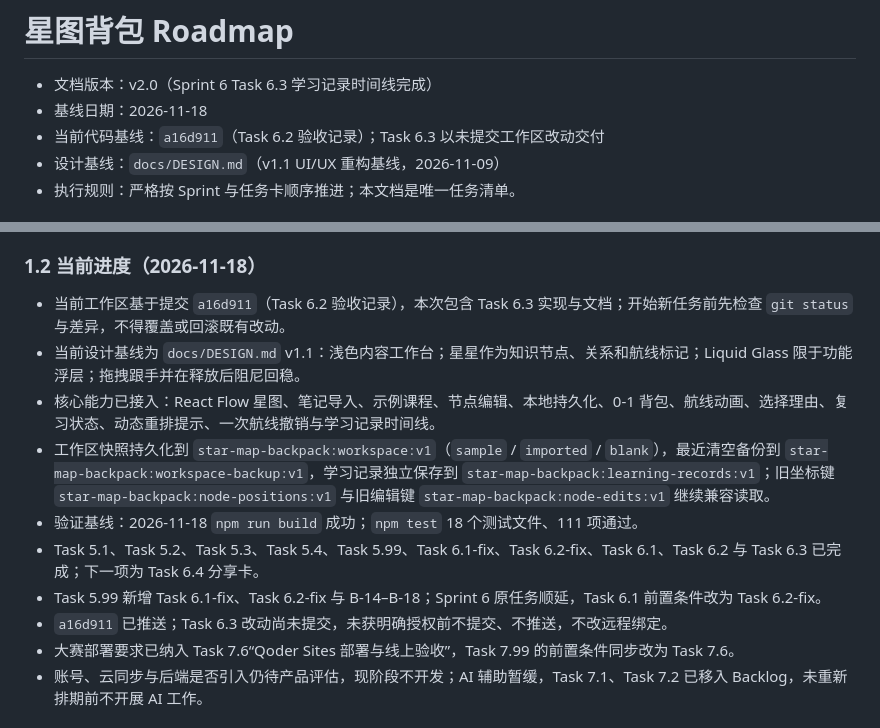
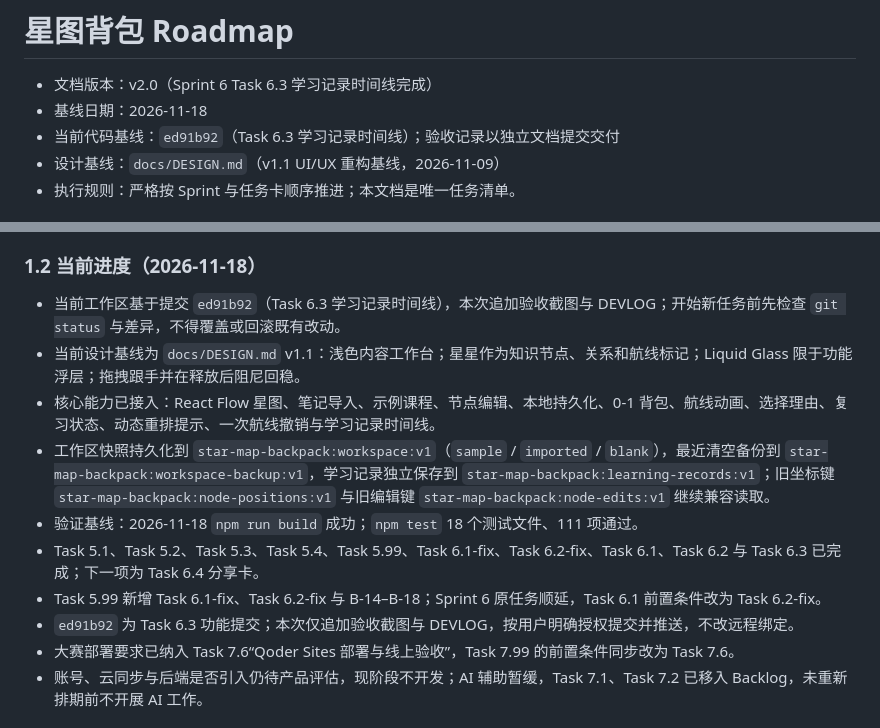
Before and after one commit to FengfengBug/star-map-backpack, a Markdown page: docs/ROADMAP.md, 2 parts joined by grey strips. GitHub-like rendering.

```diff
--- a/docs/ROADMAP.md
+++ b/docs/ROADMAP.md
@@ -2,7 +2,7 @@
 
 - 文档版本：v2.0（Sprint 6 Task 6.3 学习记录时间线完成）
 - 基线日期：2026-11-18
-- 当前代码基线：`a16d911`（Task 6.2 验收记录）；Task 6.3 以未提交工作区改动交付
+- 当前代码基线：`ed91b92`（Task 6.3 学习记录时间线）；验收记录以独立文档提交交付
 - 设计基线：`docs/DESIGN.md`（v1.1 UI/UX 重构基线，2026-11-09）
 - 执行规则：严格按 Sprint 与任务卡顺序推进；本文档是唯一任务清单。
 
@@ -27,14 +27,14 @@
 
 ### 1.2 当前进度（2026-11-18）
 
-- 当前工作区基于提交 `a16d911`（Task 6.2 验收记录），本次包含 Task 6.3 实现与文档；开始新任务前先检查 `git status` 与差异，不得覆盖或回滚既有改动。
+- 当前工作区基于提交 `ed91b92`（Task 6.3 学习记录时间线），本次追加验收截图与 DEVLOG；开始新任务前先检查 `git status` 与差异，不得覆盖或回滚既有改动。
 - 当前设计基线为 `docs/DESIGN.md` v1.1：浅色内容工作台；星星作为知识节点、关系和航线标记；Liquid Glass 限于功能浮层；拖拽跟手并在释放后阻尼回稳。
 - 核心能力已接入：React Flow 星图、笔记导入、示例课程、节点编辑、本地持久化、0-1 背包、航线动画、选择理由、复习状态、动态重排提示、一次航线撤销与学习记录时间线。
 - 工作区快照持久化到 `star-map-backpack:workspace:v1`（`sample` / `imported` / `blank`），最近清空备份到 `star-map-backpack:workspace-backup:v1`，学习记录独立保存到 `star-map-backpack:learning-records:v1`；旧坐标键 `star-map-backpack:node-positions:v1` 与旧编辑键 `star-map-backpack:node-edits:v1` 继续兼容读取。
 - 验证基线：2026-11-18 `npm run build` 成功；`npm test` 18 个测试文件、111 项通过。
 - Task 5.1、Task 5.2、Task 5.3、Task 5.4、Task 5.99、Task 6.1-fix、Task 6.2-fix、Task 6.1、Task 6.2 与 Task 6.3 已完成；下一项为 Task 6.4 分享卡。
 - Task 5.99 新增 Task 6.1-fix、Task 6.2-fix 与 B-14–B-18；Sprint 6 原任务顺延，Task 6.1 前置条件改为 Task 6.2-fix。
-- `a16d911` 已推送；Task 6.3 改动尚未提交，未获明确授权前不提交、不推送，不改远程绑定。
+- `ed91b92` 为 Task 6.3 功能提交；本次仅追加验收截图与 DEVLOG，按用户明确授权提交并推送，不改远程绑定。
 - 大赛部署要求已纳入 Task 7.6“Qoder Sites 部署与线上验收”，Task 7.99 的前置条件同步改为 Task 7.6。
 - 账号、云同步与后端是否引入仍待产品评估，现阶段不开发；AI 辅助暂缓，Task 7.1、Task 7.2 已移入 Backlog，未重新排期前不开展 AI 工作。
 
```
Also changed, not shown: docs/DEVLOG.md (+6 -0 lines), docs/screenshots/2026-11-18-task-63-learning-timeline-01.png (added).
